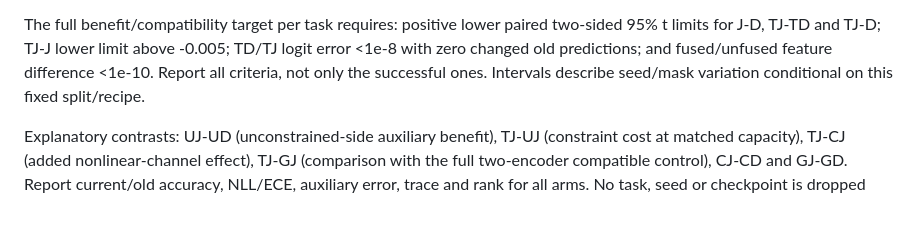
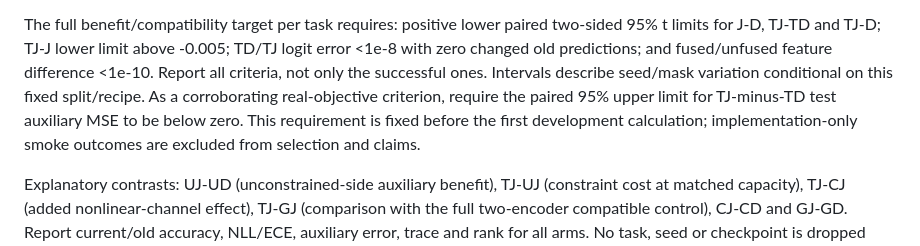
Before and after one commit to code-2026l/RepFix, a Markdown page: docs/plans/2026-11-09-nonlinear-interface.md, the part around the change. Drawn GitHub-style; blank space fills up the shorter version.

Commit message:
Record manuscript gaps and real-auxiliary criterion before development

```diff
--- a/docs/plans/2026-11-09-nonlinear-interface.md
+++ b/docs/plans/2026-11-09-nonlinear-interface.md
@@ -105,6 +105,10 @@ two-sided 95% t limits for J-D, TJ-TD and TJ-D; TJ-J lower limit above -0.005;
 TD/TJ logit error <1e-8 with zero changed old predictions; and fused/unfused
 feature difference <1e-10. Report all criteria, not only the successful ones.
 Intervals describe seed/mask variation conditional on this fixed split/recipe.
+As a corroborating real-objective criterion, require the paired 95% upper limit
+for TJ-minus-TD test auxiliary MSE to be below zero. This requirement is fixed
+before the first development calculation; implementation-only smoke outcomes
+are excluded from selection and claims.
 
 Explanatory contrasts: UJ-UD (unconstrained-side auxiliary benefit), TJ-UJ
 (constraint cost at matched capacity), TJ-CJ (added nonlinear-channel effect),
```
Also changed, not shown: docs/MANUSCRIPT_GAPS_2026-11-09.md (added, +59 -0 lines).
